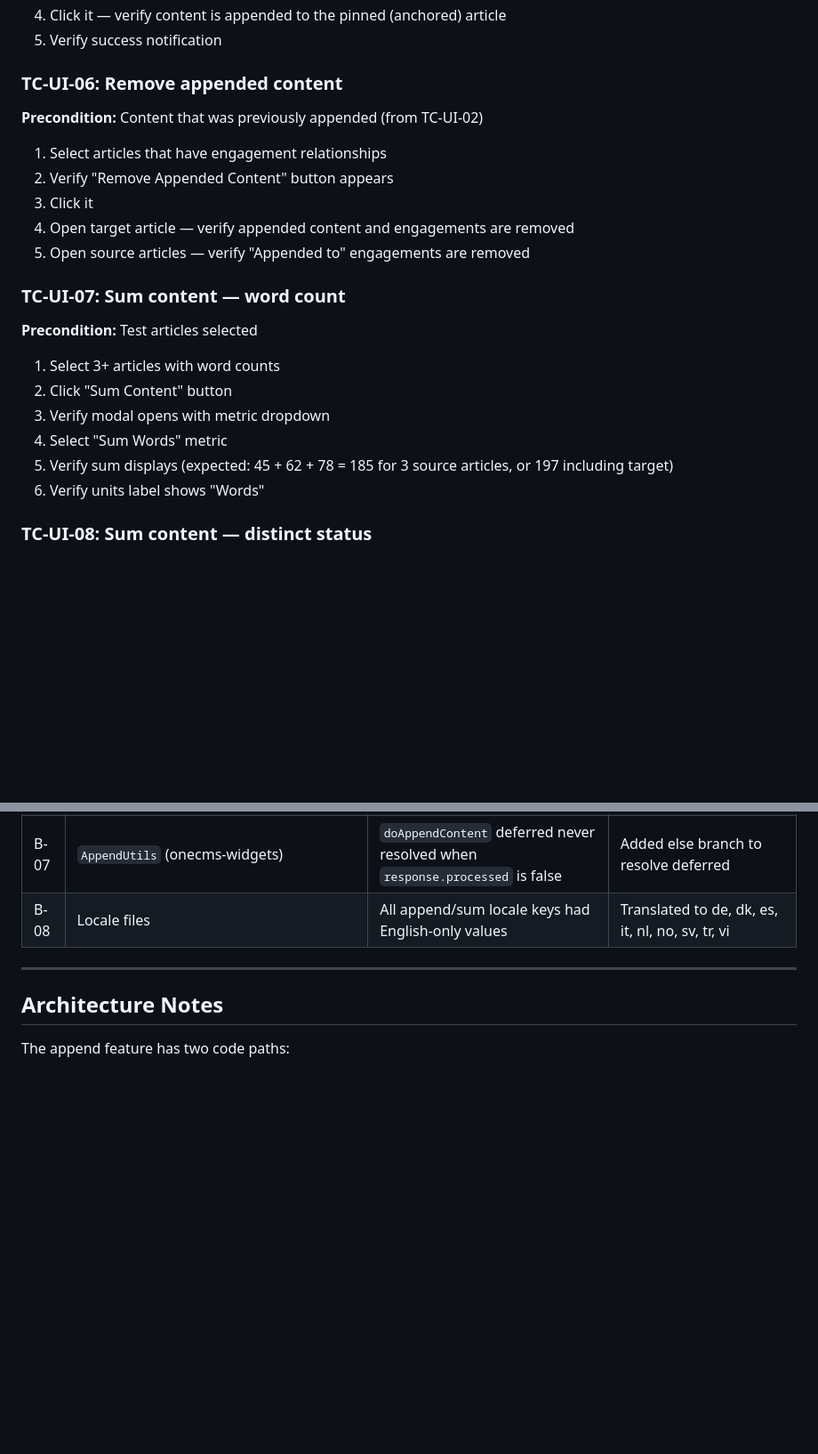
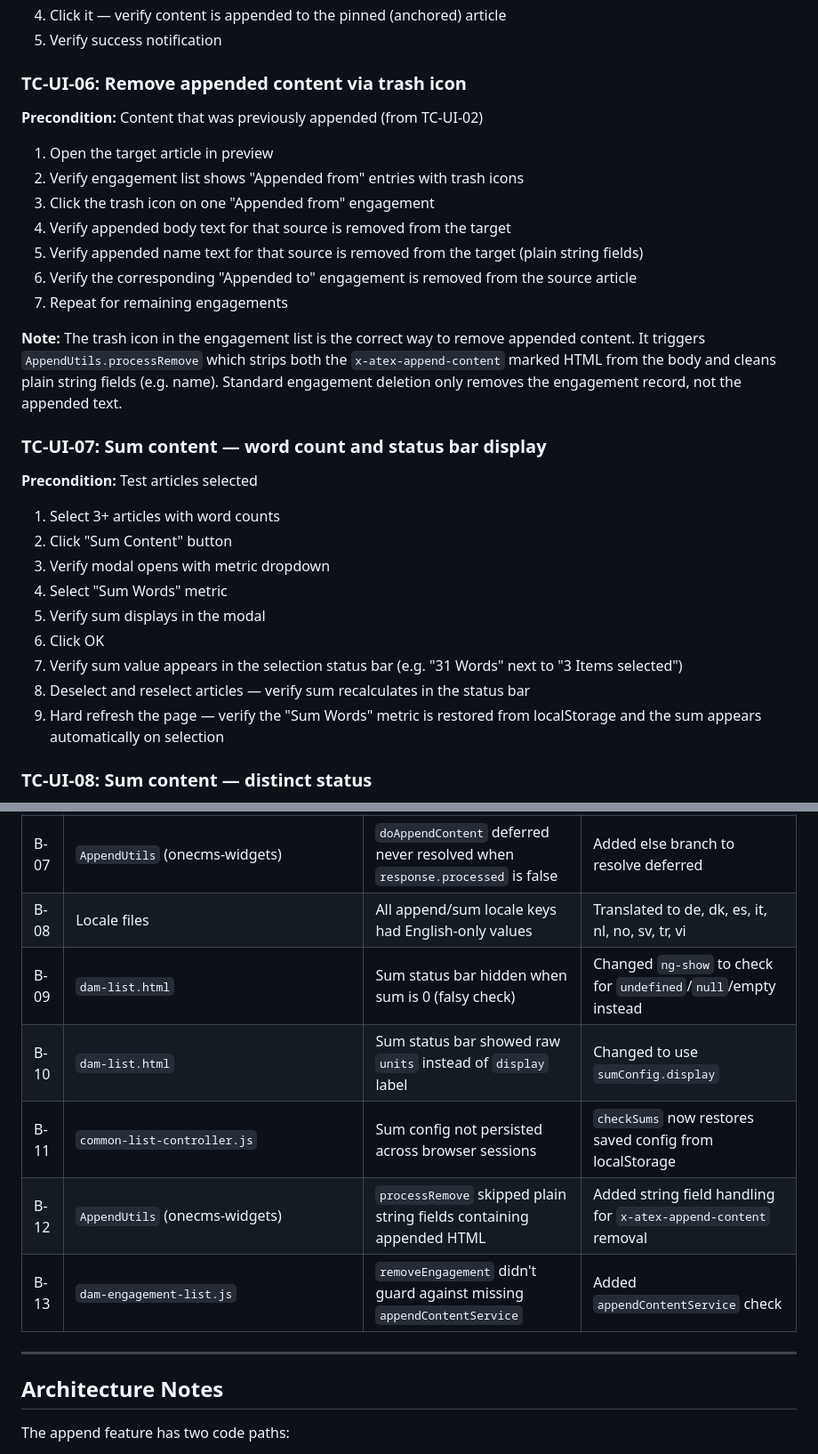
Before and after one commit to prabjohns-atex/atex-api, a Markdown page: scripts/APPEND-TEST-PLAN.md, 2 parts joined by grey strips. Shown at 89% size. GitHub-like rendering; blank space fills up the shorter version.

Commit message:
AMS-17152: Update test plan with additional bugs and test cases
- TC-UI-06: Updated remove test to cover trash icon flow and plain string cleanup
- TC-UI-07: Updated sum test to cover status bar display and localStorage persistence
- B-09 to B-13: Added bugs found in second testing round

Co-Authored-By: Claude Opus 4.6 (1M context) <noreply@anthropic.com>

```diff
--- a/scripts/APPEND-TEST-PLAN.md
+++ b/scripts/APPEND-TEST-PLAN.md
@@ -179,17 +179,21 @@ python3 scripts/append-test.py --ref-url http://localhost:38084/onecms --verbose
 4. Click it — verify content is appended to the pinned (anchored) article
 5. Verify success notification
 
-### TC-UI-06: Remove appended content
+### TC-UI-06: Remove appended content via trash icon
 
 **Precondition:** Content that was previously appended (from TC-UI-02)
 
-1. Select articles that have engagement relationships
-2. Verify "Remove Appended Content" button appears
-3. Click it
-4. Open target article — verify appended content and engagements are removed
-5. Open source articles — verify "Appended to" engagements are removed
+1. Open the target article in preview
+2. Verify engagement list shows "Appended from" entries with trash icons
+3. Click the trash icon on one "Appended from" engagement
+4. Verify appended body text for that source is removed from the target
+5. Verify appended name text for that source is removed from the target (plain string fields)
+6. Verify the corresponding "Appended to" engagement is removed from the source article
+7. Repeat for remaining engagements
 
-### TC-UI-07: Sum content — word count
+**Note:** The trash icon in the engagement list is the correct way to remove appended content. It triggers `AppendUtils.processRemove` which strips both the `x-atex-append-content` marked HTML from the body and cleans plain string fields (e.g. name). Standard engagement deletion only removes the engagement record, not the appended text.
+
+### TC-UI-07: Sum content — word count and status bar display
 
 **Precondition:** Test articles selected
 
@@ -197,8 +201,11 @@ python3 scripts/append-test.py --ref-url http://localhost:38084/onecms --verbose
 2. Click "Sum Content" button
 3. Verify modal opens with metric dropdown
 4. Select "Sum Words" metric
-5. Verify sum displays (expected: 45 + 62 + 78 = 185 for 3 source articles, or 197 including target)
-6. Verify units label shows "Words"
+5. Verify sum displays in the modal
+6. Click OK
+7. Verify sum value appears in the selection status bar (e.g. "31 Words" next to "3 Items selected")
+8. Deselect and reselect articles — verify sum recalculates in the status bar
+9. Hard refresh the page — verify the "Sum Words" metric is restored from localStorage and the sum appears automatically on selection
 
 ### TC-UI-08: Sum content — distinct status
 
@@ -286,6 +293,11 @@ Fixes from the CoPilot review applied in the commit:
 | B-06 | `append-content-service.js` | No user feedback when append conditions not met | Added warning notification with locale-translated reasons |
 | B-07 | `AppendUtils` (onecms-widgets) | `doAppendContent` deferred never resolved when `response.processed` is false | Added else branch to resolve deferred |
 | B-08 | Locale files | All append/sum locale keys had English-only values | Translated to de, dk, es, it, nl, no, sv, tr, vi |
+| B-09 | `dam-list.html` | Sum status bar hidden when sum is 0 (falsy check) | Changed `ng-show` to check for `undefined`/`null`/empty instead |
+| B-10 | `dam-list.html` | Sum status bar showed raw `units` instead of `display` label | Changed to use `sumConfig.display` |
+| B-11 | `common-list-controller.js` | Sum config not persisted across browser sessions | `checkSums` now restores saved config from localStorage |
+| B-12 | `AppendUtils` (onecms-widgets) | `processRemove` skipped plain string fields containing appended HTML | Added string field handling for `x-atex-append-content` removal |
+| B-13 | `dam-engagement-list.js` | `removeEngagement` didn't guard against missing `appendContentService` | Added `appendContentService` check |
 
 ---
 
```
